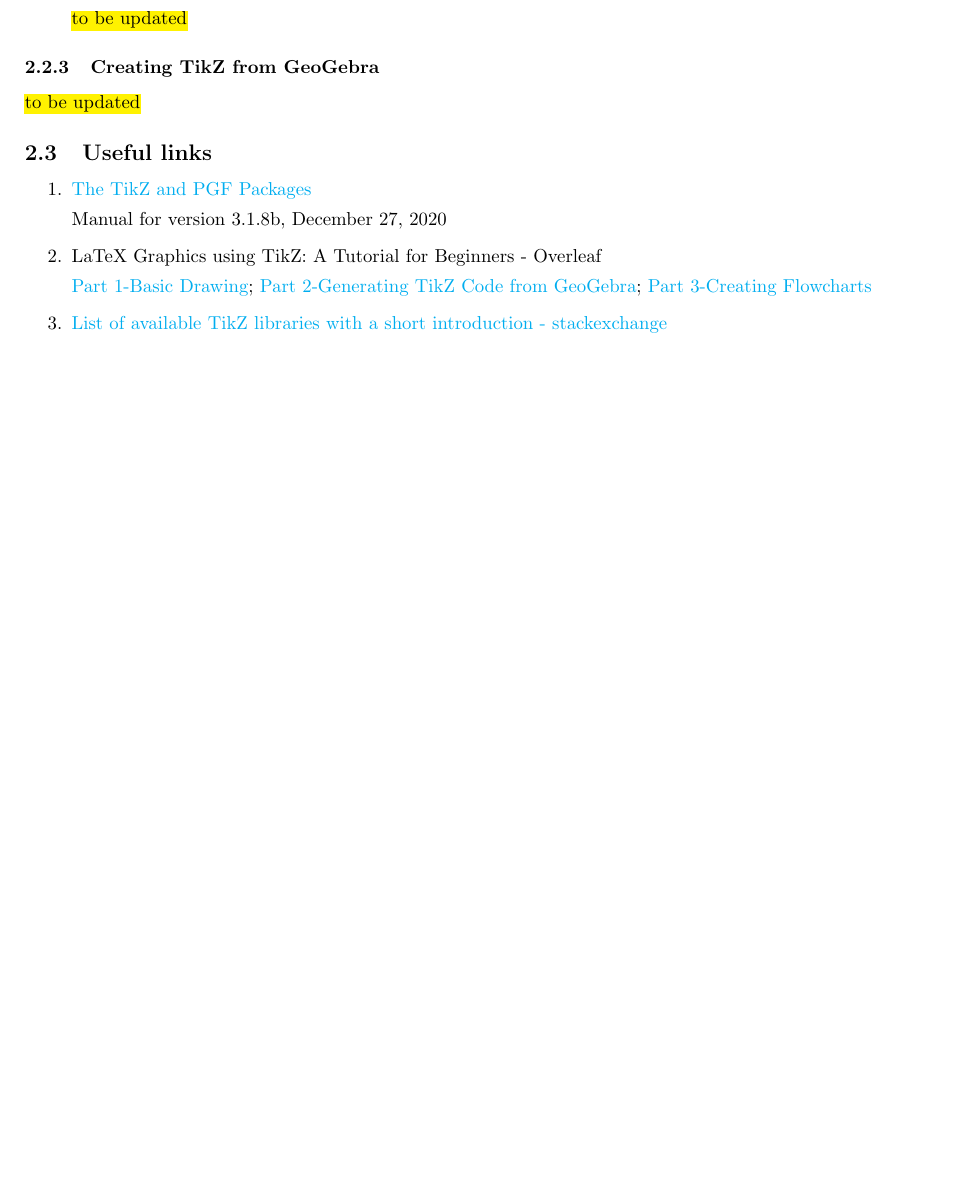
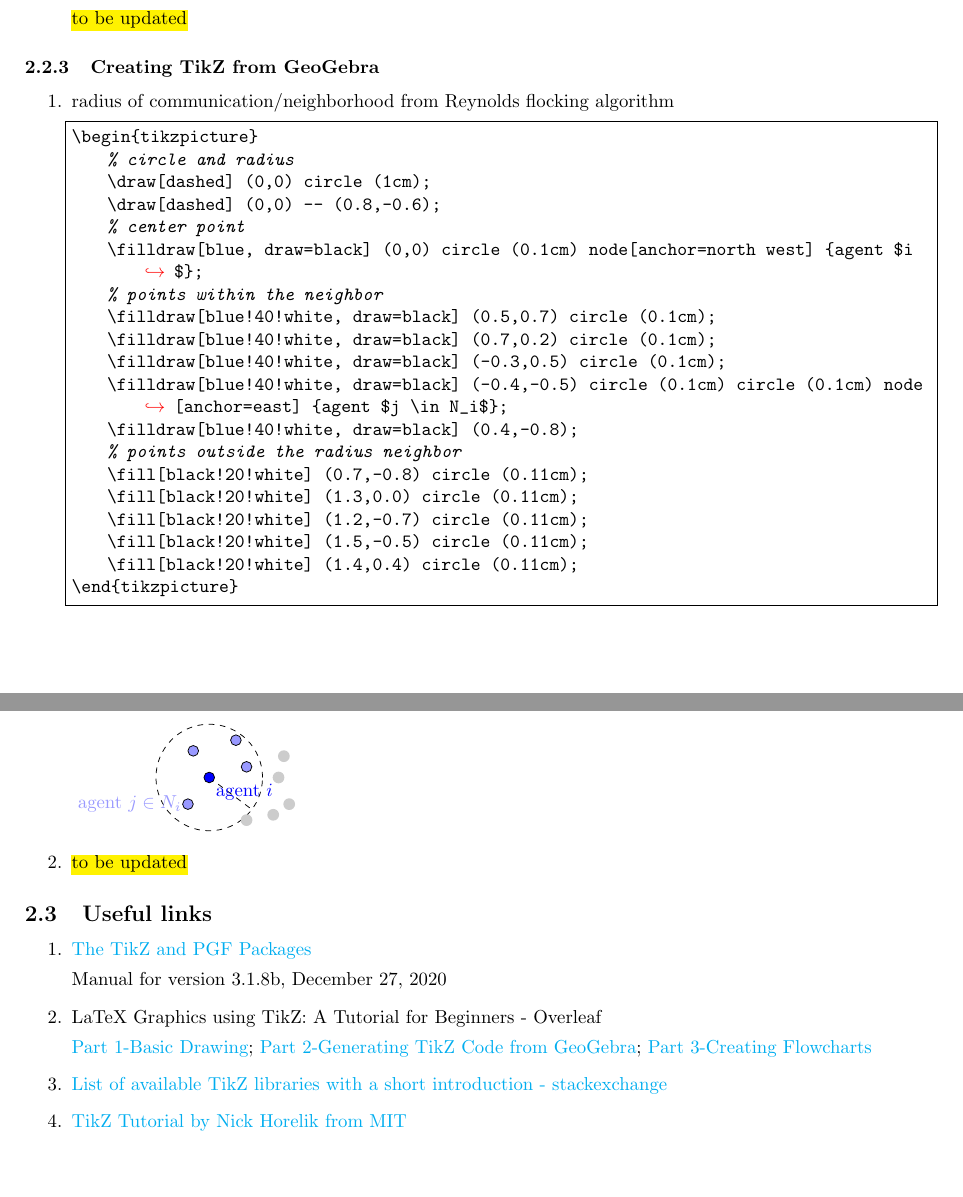
Before and after one commit to hibetterheyj/tex-summary-best-practice, a LaTeX document (main.tex, which reads tikz.tex): part of page 5 of 9 before the commit and two parts of pages 6 and 7 of 11 after it, the two joined at a grey line, cut so that both start at the same text, the shorter picture padded with empty space. Compiled offline with pdfLaTeX.

Commit message:
update package and setting in main, examples in tikz & misc

```diff
--- a/main.tex
+++ b/main.tex
@@ -7,8 +7,13 @@
 \usepackage{hyperref}
 % using tikz to draw
 \usepackage{pgf,tikz}
+% tikz library
+\usetikzlibrary{shapes.geometric, arrows}
 % tikzstyle for flowchart
 \tikzstyle{startstop} = [rectangle, rounded corners, minimum width=3cm, minimum height=1cm,text centered, draw=black, fill=red!30]
+\tikzstyle{process} = [rectangle, minimum width=3cm, minimum height=1cm, text centered, draw=black, fill=orange!30]
+\tikzstyle{decision} = [diamond, minimum width=3cm, minimum height=1cm, text centered, draw=black, fill=green!30]
+\tikzstyle{arrow} = [thick,->,>=stealth]
 % put code
 \usepackage{listings}
 % adding color for code, url, and so on
@@ -43,9 +48,10 @@
 	urlcolor=cyan,
 }
 
+% reshape the title
 \title{\TeX~Summary \& Best Practice}
-\author{Yujie HE}
-\date{April 2021}
+\author{Yujie HE (\texttt{yujie.he@epfl.ch})}
+\date{May 4, 2021}
 
 \begin{document}
 
--- a/tikz.tex
+++ b/tikz.tex
@@ -188,3 +240,4 @@ Theis command could be used to define the basic components of a flowchart, which
+\end{figure}
 
 \item connect with arrows
 
@@ -194,7 +247,54 @@ Theis command could be used to define the basic components of a flowchart, which
 
 \subsubsection{Creating TikZ from GeoGebra}
 
-\hl{to be updated}
+\begin{enumerate}
+\item radius of communication/neighborhood from Reynolds flocking algorithm
+
+\begin{lstlisting}[language=Tex]
+\begin{tikzpicture}
+    % circle and radius
+    \draw[dashed] (0,0) circle (1cm);
+    \draw[dashed] (0,0) -- (0.8,-0.6);
+    % center point
+    \filldraw[blue, draw=black] (0,0) circle (0.1cm) node[anchor=north west] {agent $i$};
+    % points within the neighbor
+    \filldraw[blue!40!white, draw=black] (0.5,0.7) circle (0.1cm);
+    \filldraw[blue!40!white, draw=black] (0.7,0.2) circle (0.1cm);
+    \filldraw[blue!40!white, draw=black] (-0.3,0.5) circle (0.1cm);
+    \filldraw[blue!40!white, draw=black] (-0.4,-0.5) circle (0.1cm) circle (0.1cm) node[anchor=east] {agent $j \in N_i$};
+    \filldraw[blue!40!white, draw=black] (0.4,-0.8);
+    % points outside the radius neighbor
+    \fill[black!20!white] (0.7,-0.8) circle (0.11cm);
+    \fill[black!20!white] (1.3,0.0) circle (0.11cm);
+    \fill[black!20!white] (1.2,-0.7) circle (0.11cm);
+    \fill[black!20!white] (1.5,-0.5) circle (0.11cm);
+    \fill[black!20!white] (1.4,0.4) circle (0.11cm);
+\end{tikzpicture}
+\end{lstlisting}
+
+\begin{tikzpicture}
+    % circle and radius
+    \draw[dashed] (0,0) circle (1cm);
+    \draw[dashed] (0,0) -- (0.8,-0.6);
+    % center point
+    \filldraw[blue, draw=black] (0,0) circle (0.1cm) node[anchor=north west] {agent $i$};
+    % points within the neighbor
+    \filldraw[blue!40!white, draw=black] (0.5,0.7) circle (0.1cm);
+    \filldraw[blue!40!white, draw=black] (0.7,0.2) circle (0.1cm);
+    \filldraw[blue!40!white, draw=black] (-0.3,0.5) circle (0.1cm);
+    \filldraw[blue!40!white, draw=black] (-0.4,-0.5) circle (0.1cm) circle (0.1cm) node[anchor=east] {agent $j \in N_i$};
+    \filldraw[blue!40!white, draw=black] (0.4,-0.8);
+    % points outside the radius neighbor
+    \fill[black!20!white] (0.7,-0.8) circle (0.11cm);
+    \fill[black!20!white] (1.3,0.0) circle (0.11cm);
+    \fill[black!20!white] (1.2,-0.7) circle (0.11cm);
+    \fill[black!20!white] (1.5,-0.5) circle (0.11cm);
+    \fill[black!20!white] (1.4,0.4) circle (0.11cm);
+\end{tikzpicture}
+
+\item \hl{to be updated}
+
+\end{enumerate}
 
 %%%%%%%%%%%%%%%%%%%%%%%%%%%%%%%%%%%%%%%%%%%%
 %%%%%%%%%%%%%%%%%%%%%%%%%%%%%%%%%%%%%%%%%%%%
@@ -214,4 +314,6 @@ Theis command could be used to define the basic components of a flowchart, which
 
     \item \href{https://tex.stackexchange.com/questions/42611/list-of-available-tikz-libraries-with-a-short-introduction}{List of available TikZ libraries with a short introduction - stackexchange}
 
+    \item \href{https://web.mit.edu/custer/Desktop/custer/MacData/afs/sipb/project/latex/tutorial_latex_tikz.pdf}{TikZ Tutorial by Nick Horelik from MIT}
+
 \end{enumerate}
```
Also changed, not shown: misc.tex (+14 -0 lines), todo.tex (+1 -0 lines), main.pdf, main.tex (5 more changed lines), tikz.tex (58 more changed lines).
